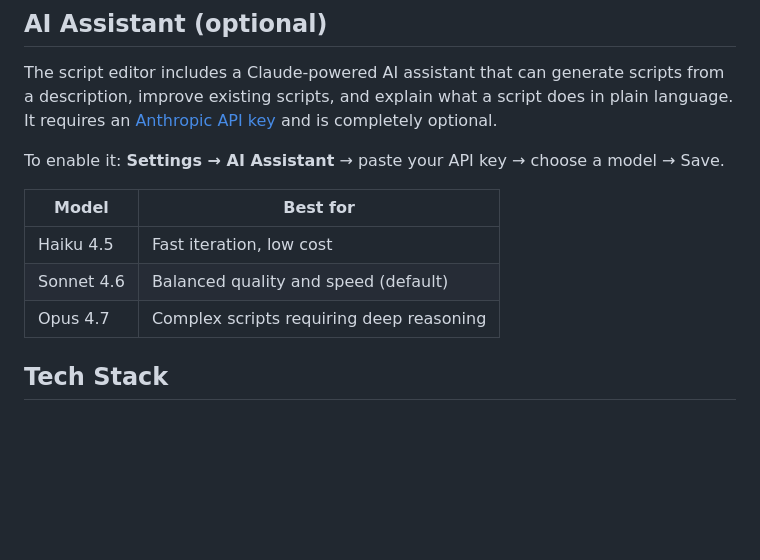
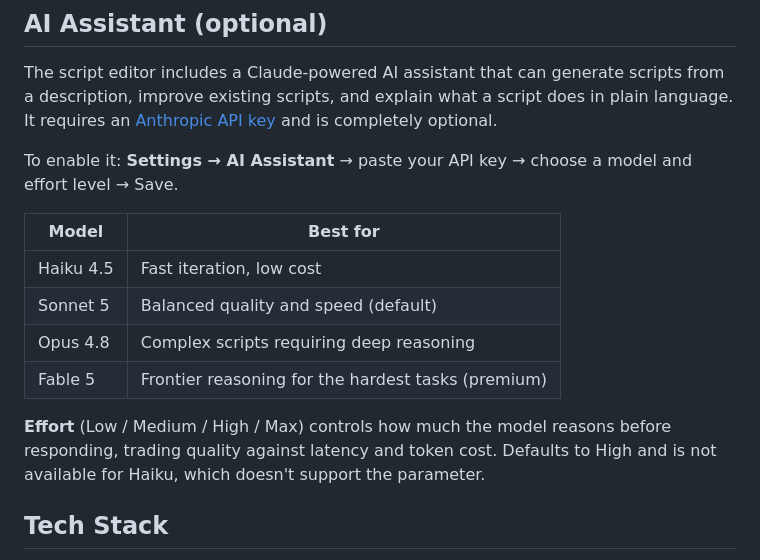
Before and after one commit to jhuebel/Automator, a Markdown page: README.md, the part around the change. GitHub-like rendering; blank space fills up the shorter version.

Commit message:
Update README with current Claude model lineup and effort setting

```diff
--- a/README.md
+++ b/README.md
@@ -42,13 +42,16 @@ A cross-platform web application for managing and automating IaaS scripts. Built
 
 The script editor includes a Claude-powered AI assistant that can generate scripts from a description, improve existing scripts, and explain what a script does in plain language. It requires an [Anthropic API key](https://console.anthropic.com/settings/keys) and is completely optional.
 
-To enable it: **Settings → AI Assistant** → paste your API key → choose a model → Save.
+To enable it: **Settings → AI Assistant** → paste your API key → choose a model and effort level → Save.
 
 | Model | Best for |
 |---|---|
 | Haiku 4.5 | Fast iteration, low cost |
-| Sonnet 4.6 | Balanced quality and speed (default) |
-| Opus 4.7 | Complex scripts requiring deep reasoning |
+| Sonnet 5 | Balanced quality and speed (default) |
+| Opus 4.8 | Complex scripts requiring deep reasoning |
+| Fable 5 | Frontier reasoning for the hardest tasks (premium) |
+
+**Effort** (Low / Medium / High / Max) controls how much the model reasons before responding, trading quality against latency and token cost. Defaults to High and is not available for Haiku, which doesn't support the parameter.
 
 ## Tech Stack
 
```
